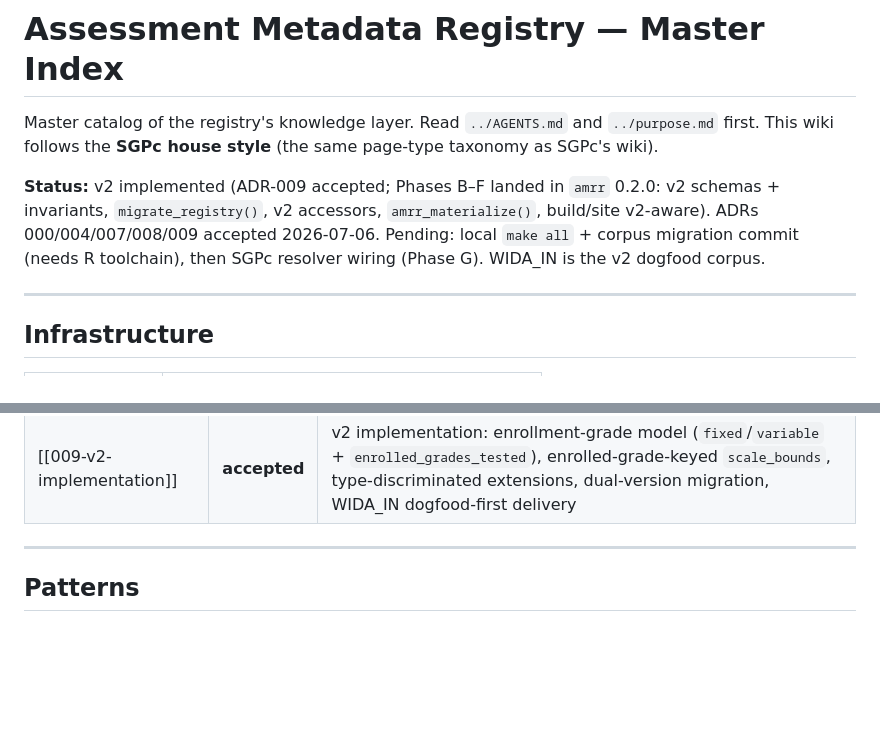
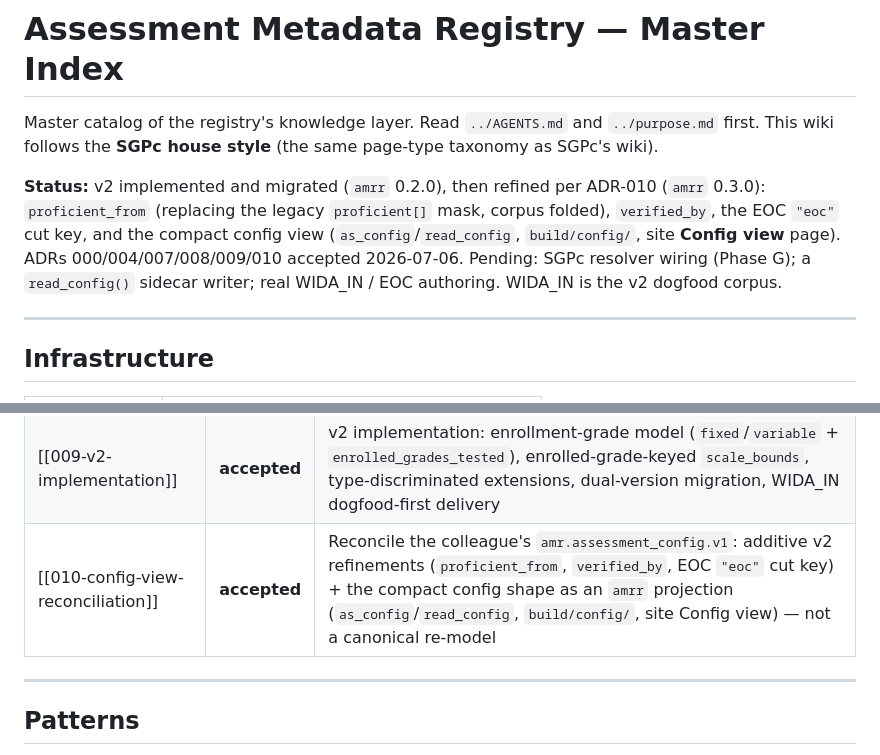
Before and after one commit to CenterForAssessment/assessment-metadata-registry, a Markdown page: wiki/index.md, 2 parts joined by grey strips. GitHub-like rendering; blank space fills up the shorter version.

```diff
--- a/wiki/index.md
+++ b/wiki/index.md
@@ -10,11 +10,13 @@ updated: 2026-07-03
 Master catalog of the registry's knowledge layer. Read `../AGENTS.md` and `../purpose.md`
 first. This wiki follows the **SGPc house style** (the same page-type taxonomy as SGPc's wiki).
 
-**Status:** v2 implemented (ADR-009 accepted; Phases B–F landed in `amrr` 0.2.0: v2
-schemas + invariants, `migrate_registry()`, v2 accessors, `amrr_materialize()`,
-build/site v2-aware). ADRs 000/004/007/008/009 accepted 2026-07-06. Pending: local
-`make all` + corpus migration commit (needs R toolchain), then SGPc resolver wiring
-(Phase G). WIDA_IN is the v2 dogfood corpus.
+**Status:** v2 implemented and migrated (`amrr` 0.2.0), then refined per ADR-010
+(`amrr` 0.3.0): `proficient_from` (replacing the legacy `proficient[]` mask, corpus
+folded), `verified_by`, the EOC `"eoc"` cut key, and the compact config view
+(`as_config`/`read_config`, `build/config/`, site **Config view** page). ADRs
+000/004/007/008/009/010 accepted 2026-07-06. Pending: SGPc resolver wiring (Phase G);
+a `read_config()` sidecar writer; real WIDA_IN / EOC authoring. WIDA_IN is the v2
+dogfood corpus.
 
 ---
 
@@ -43,6 +45,7 @@ build/site v2-aware). ADRs 000/004/007/008/009 accepted 2026-07-06. Pending: loc
 | [[007-pages-catalog]] | **accepted** | Human-readable Pages catalog: a Quarto site (`site/`) renders the derived JSON — `reactable` browse, per-record Display/Explore/Raw, spec + changelog viewers; additive to the published JSON |
 | [[008-unified-metadata-taxonomy]] | **accepted** | Greenfield five-domain taxonomy; naming alignment first; registry API via `amrr` as primary consumption (SGPc function-argument pattern); optional `.rda` materialization secondary; colleague spec as SGPstateData analog |
 | [[009-v2-implementation]] | **accepted** | v2 implementation: enrollment-grade model (`fixed`/`variable` + `enrolled_grades_tested`), enrolled-grade-keyed `scale_bounds`, type-discriminated extensions, dual-version migration, WIDA_IN dogfood-first delivery |
+| [[010-config-view-reconciliation]] | **accepted** | Reconcile the colleague's `amr.assessment_config.v1`: additive v2 refinements (`proficient_from`, `verified_by`, EOC `"eoc"` cut key) + the compact config shape as an `amrr` projection (`as_config`/`read_config`, `build/config/`, site Config view) — not a canonical re-model |
 
 ---
 
```
Also changed, not shown: wiki/decisions/010-config-view-reconciliation.md (added, +110 -0 lines), wiki/log.md (+34 -0 lines).
